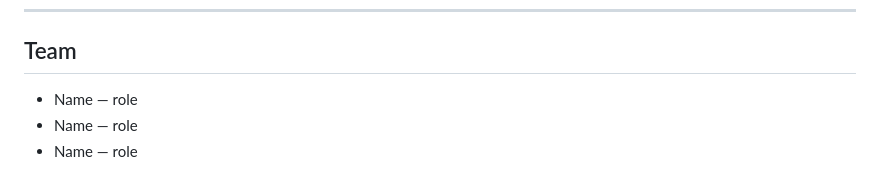
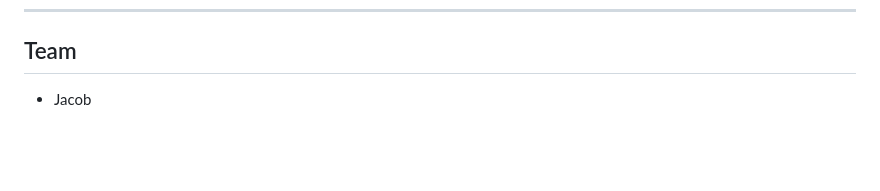
Before and after one commit to Jacobbberto/hackathon_temple, a Markdown page: README.md, the part around the change. Rendered like a GitHub page; blank space fills up the shorter version.

Commit message:
Update team section in README
Removed placeholder team member names and added Jacob.

```diff
--- a/README.md
+++ b/README.md
@@ -210,6 +210,4 @@ app/
 
 ## Team
 
-- Name — role
-- Name — role
-- Name — role
+- Jacob
```
